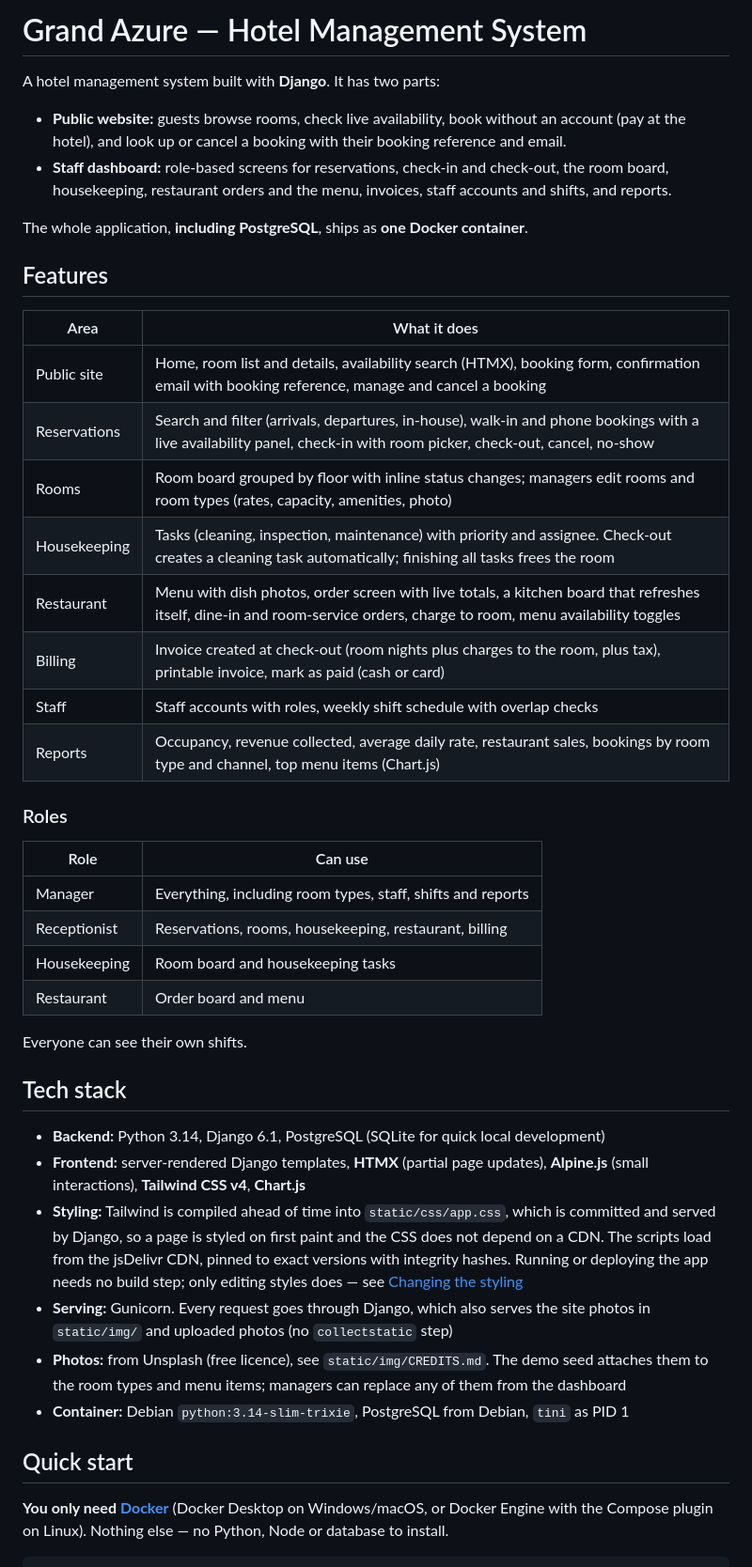
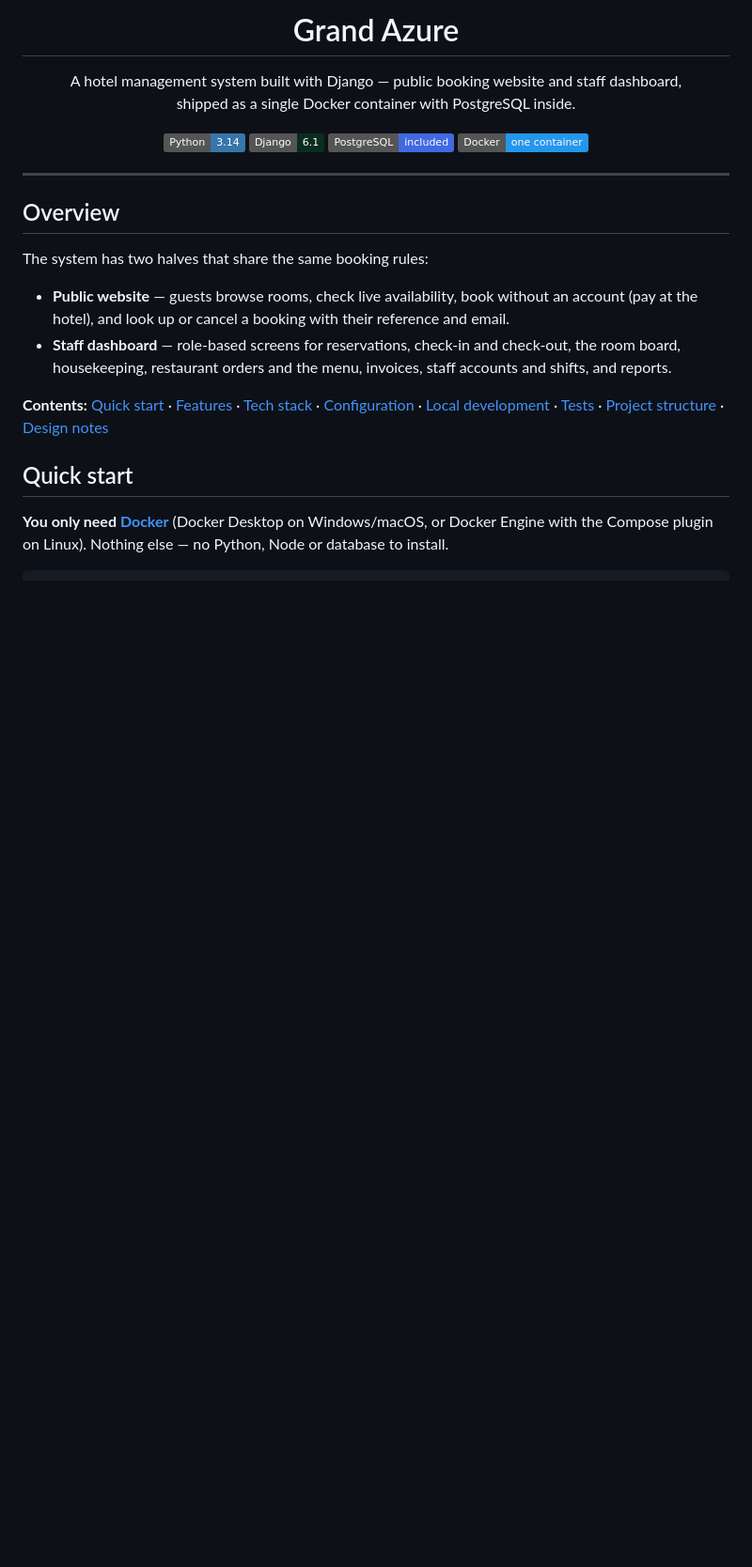
Before and after one commit to XooTB/hotel-management, a Markdown page: README.md, the part around one of its changes. Shown at 94% size. Rendered like a GitHub page; badges without logos; blank space fills up the shorter version.

```diff
--- a/README.md
+++ b/README.md
@@ -1,44 +1,27 @@
-# Grand Azure — Hotel Management System
+<h1 align="center">Grand Azure</h1>
 
-A hotel management system built with **Django**. It has two parts:
+<p align="center">
+  A hotel management system built with Django — public booking website and staff dashboard,<br>
+  shipped as a single Docker container with PostgreSQL inside.
+</p>
 
-- **Public website:** guests browse rooms, check live availability, book without an account (pay at the hotel), and look up or cancel a booking with their booking reference and email.
-- **Staff dashboard:** role-based screens for reservations, check-in and check-out, the room board, housekeeping, restaurant orders and the menu, invoices, staff accounts and shifts, and reports.
+<p align="center">
+  <img alt="Python 3.14" src="https://img.shields.io/badge/Python-3.14-3776AB?logo=python&logoColor=white">
+  <img alt="Django 6.1" src="https://img.shields.io/badge/Django-6.1-092E20?logo=django&logoColor=white">
+  <img alt="PostgreSQL" src="https://img.shields.io/badge/PostgreSQL-included-4169E1?logo=postgresql&logoColor=white">
+  <img alt="Docker" src="https://img.shields.io/badge/Docker-one%20container-2496ED?logo=docker&logoColor=white">
+</p>
 
-The whole application, **including PostgreSQL**, ships as **one Docker container**.
+---
 
-## Features
+## Overview
 
-| Area | What it does |
-|---|---|
-| Public site | Home, room list and details, availability search (HTMX), booking form, confirmation email with booking reference, manage and cancel a booking |
-| Reservations | Search and filter (arrivals, departures, in-house), walk-in and phone bookings with a live availability panel, check-in with room picker, check-out, cancel, no-show |
-| Rooms | Room board grouped by floor with inline status changes; managers edit rooms and room types (rates, capacity, amenities, photo) |
-| Housekeeping | Tasks (cleaning, inspection, maintenance) with priority and assignee. Check-out creates a cleaning task automatically; finishing all tasks frees the room |
-| Restaurant | Menu with dish photos, order screen with live totals, a kitchen board that refreshes itself, dine-in and room-service orders, charge to room, menu availability toggles |
-| Billing | Invoice created at check-out (room nights plus charges to the room, plus tax), printable invoice, mark as paid (cash or card) |
-| Staff | Staff accounts with roles, weekly shift schedule with overlap checks |
-| Reports | Occupancy, revenue collected, average daily rate, restaurant sales, bookings by room type and channel, top menu items (Chart.js) |
+The system has two halves that share the same booking rules:
 
-### Roles
+- **Public website** — guests browse rooms, check live availability, book without an account (pay at the hotel), and look up or cancel a booking with their reference and email.
+- **Staff dashboard** — role-based screens for reservations, check-in and check-out, the room board, housekeeping, restaurant orders and the menu, invoices, staff accounts and shifts, and reports.
 
-| Role | Can use |
-|---|---|
-| Manager | Everything, including room types, staff, shifts and reports |
-| Receptionist | Reservations, rooms, housekeeping, restaurant, billing |
-| Housekeeping | Room board and housekeeping tasks |
-| Restaurant | Order board and menu |
-
-Everyone can see their own shifts.
-
-## Tech stack
-
-- **Backend:** Python 3.14, Django 6.1, PostgreSQL (SQLite for quick local development)
-- **Frontend:** server-rendered Django templates, **HTMX** (partial page updates), **Alpine.js** (small interactions), **Tailwind CSS v4**, **Chart.js**
-- **Styling:** Tailwind is compiled ahead of time into `static/css/app.css`, which is committed and served by Django, so a page is styled on first paint and the CSS does not depend on a CDN. The scripts load from the jsDelivr CDN, pinned to exact versions with integrity hashes. Running or deploying the app needs no build step; only editing styles does — see [Changing the styling](#changing-the-styling)
-- **Serving:** Gunicorn. Every request goes through Django, which also serves the site photos in `static/img/` and uploaded photos (no `collectstatic` step)
-- **Photos:** from Unsplash (free licence), see `static/img/CREDITS.md`. The demo seed attaches them to the room types and menu items; managers can replace any of them from the dashboard
-- **Container:** Debian `python:3.14-slim-trixie`, PostgreSQL from Debian, `tini` as PID 1
+**Contents:** [Quick start](#quick-start) · [Features](#features) · [Tech stack](#tech-stack) · [Configuration](#configuration) · [Local development](#local-development) · [Tests](#tests) · [Project structure](#project-structure) · [Design notes](#design-notes)
 
 ## Quick start
 
```
Also changed, not shown: other parts of README.md (+66 -88 lines).
